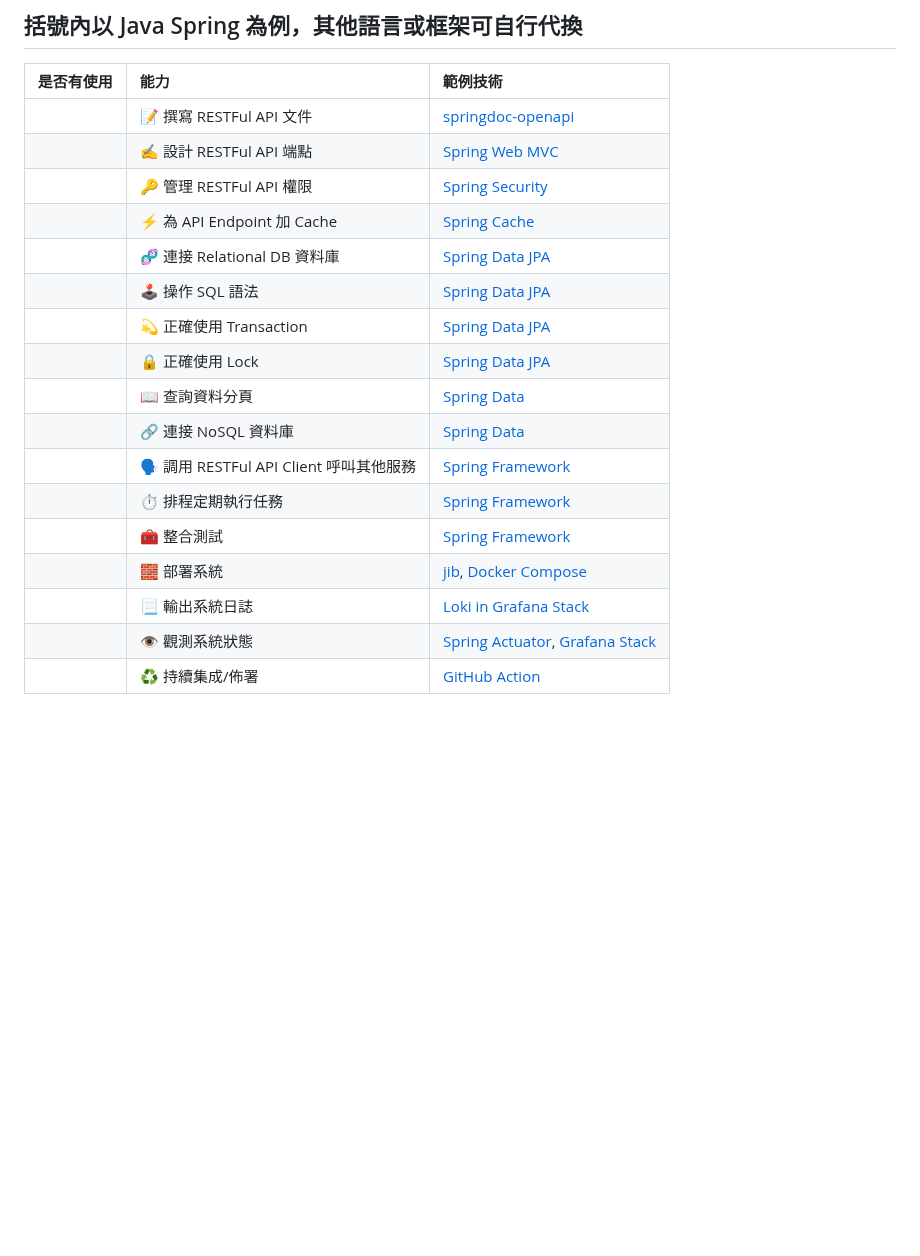
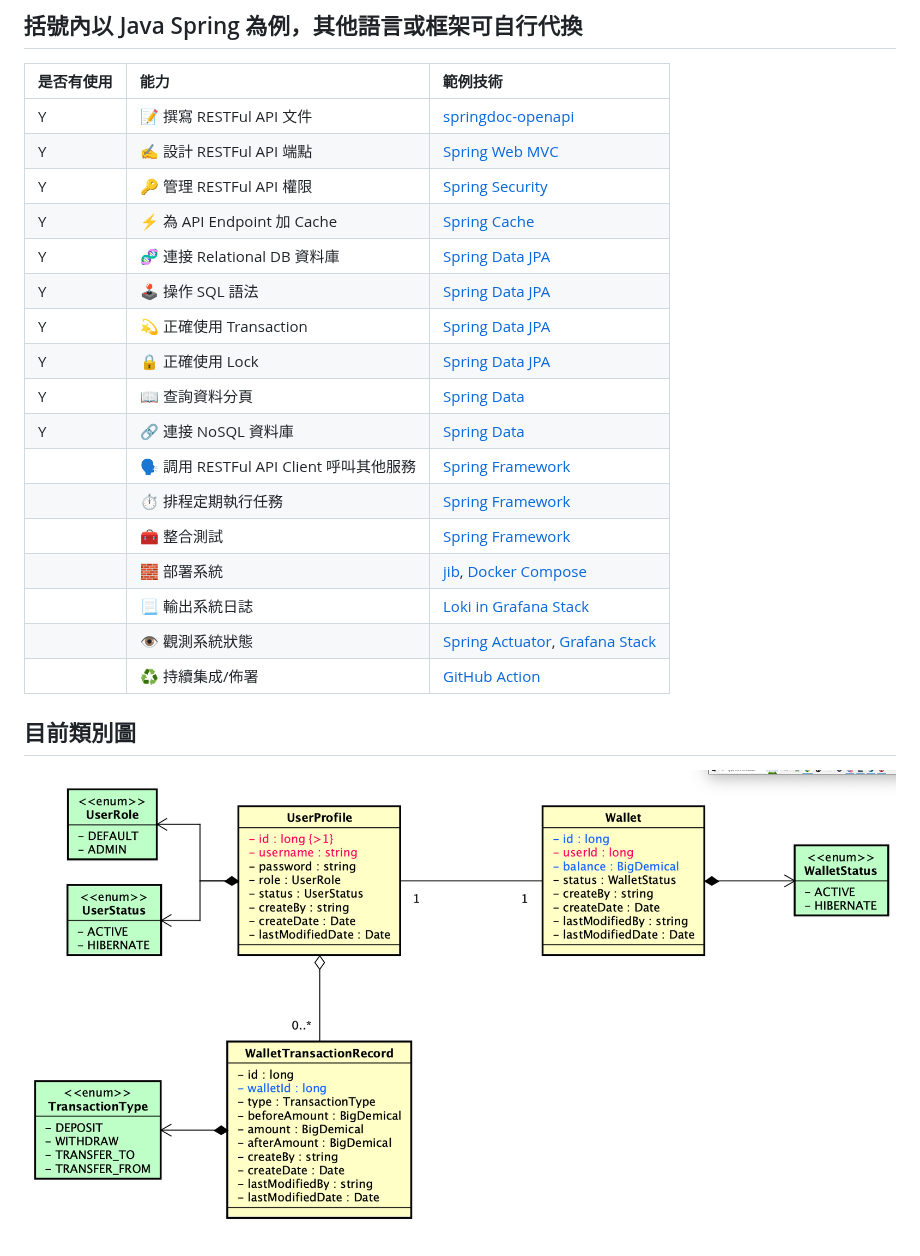
Before and after one commit to m1a2st/simple-backend-practice, a Markdown page: Readme.md, the part around the change. Drawn GitHub-style; pictures changed too: 使用者跟錢包的類別圖.png (added); blank space fills up the shorter version.

```diff
--- a/Readme.md
+++ b/Readme.md
@@ -13,16 +13,16 @@
 ## 括號內以 Java Spring 為例，其他語言或框架可自行代換
 | 是否有使用 | 能力 | 範例技術 |
 |:------| :--- | :--- |
-|       | 📝 撰寫 RESTFul API 文件 | [springdoc-openapi](https://springdoc.org/) |
-|       | ✍️ 設計 RESTFul API 端點             | [Spring Web MVC](https://docs.spring.io/spring-framework/docs/current/reference/html/web.html) |
-|       | 🔑 管理 RESTFul API 權限             | [Spring Security](https://spring.io/projects/spring-security) |
-|       | ⚡️ 為 API Endpoint 加 Cache        | [Spring Cache](https://docs.spring.io/spring-framework/docs/current/reference/html/integration.html#cache) |
-|       | 🧬 連接 Relational DB 資料庫          | [Spring Data JPA](https://spring.io/projects/spring-data-jpa) |
-|       | 🕹️ 操作 SQL 語法                    | [Spring Data JPA](https://spring.io/projects/spring-data-jpa) |
-|       | 💫 正確使用 Transaction              | [Spring Data JPA](https://spring.io/projects/spring-data-jpa) |
-|       | 🔒 正確使用 Lock                     | [Spring Data JPA](https://spring.io/projects/spring-data-jpa) |
-|       | 📖 查詢資料分頁                        | [Spring Data](https://spring.io/projects/spring-data) |
-|       | 🔗 連接 NoSQL 資料庫                  | [Spring Data](https://spring.io/projects/spring-data) |
+| Y     | 📝 撰寫 RESTFul API 文件 | [springdoc-openapi](https://springdoc.org/) |
+| Y     | ✍️ 設計 RESTFul API 端點             | [Spring Web MVC](https://docs.spring.io/spring-framework/docs/current/reference/html/web.html) |
+| Y     | 🔑 管理 RESTFul API 權限             | [Spring Security](https://spring.io/projects/spring-security) |
+| Y     | ⚡️ 為 API Endpoint 加 Cache        | [Spring Cache](https://docs.spring.io/spring-framework/docs/current/reference/html/integration.html#cache) |
+| Y     | 🧬 連接 Relational DB 資料庫          | [Spring Data JPA](https://spring.io/projects/spring-data-jpa) |
+| Y     | 🕹️ 操作 SQL 語法                    | [Spring Data JPA](https://spring.io/projects/spring-data-jpa) |
+| Y     | 💫 正確使用 Transaction              | [Spring Data JPA](https://spring.io/projects/spring-data-jpa) |
+| Y     | 🔒 正確使用 Lock                     | [Spring Data JPA](https://spring.io/projects/spring-data-jpa) |
+| Y     | 📖 查詢資料分頁                        | [Spring Data](https://spring.io/projects/spring-data) |
+| Y     | 🔗 連接 NoSQL 資料庫                  | [Spring Data](https://spring.io/projects/spring-data) |
 |       | 🗣️ 調用 RESTFul API Client 呼叫其他服務 | [Spring Framework](https://docs.spring.io/spring-framework/docs/current/reference/html/integration.html#rest-client-access) |
 |       | ⏱️ 排程定期執行任務 | [Spring Framework](https://docs.spring.io/spring-framework/docs/current/reference/html/integration.html#scheduling) |
 |       | 🧰 整合測試    | [Spring Framework](https://docs.spring.io/spring-framework/docs/current/reference/html/testing.html) |
@@ -30,3 +30,6 @@
 |       | 📃 輸出系統日誌  | [Loki in Grafana Stack](https://grafana.com/products/enterprise/) |
 |       | 👁️ 觀測系統狀態 | [Spring Actuator](https://docs.spring.io/spring-boot/docs/current/reference/htmlsingle/#actuator), [Grafana Stack](https://grafana.com/products/enterprise/) |
 |       | ♻️ 持續集成/佈署 | [GitHub Action](https://docs.github.com/en/actions/automating-builds-and-tests/building-and-testing-java-with-maven) |
+
+## 目前類別圖
+![使用者跟錢包的類別圖.png](%E4%BD%BF%E7%94%A8%E8%80%85%E8%B7%9F%E9%8C%A2%E5%8C%85%E7%9A%84%E9%A1%9E%E5%88%A5%E5%9C%96.png)
```
Also changed, not shown: 11 other files.
